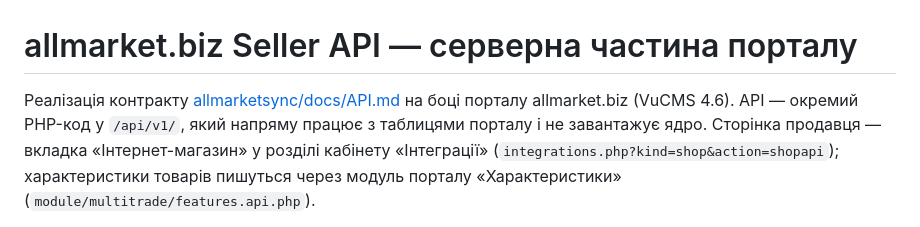
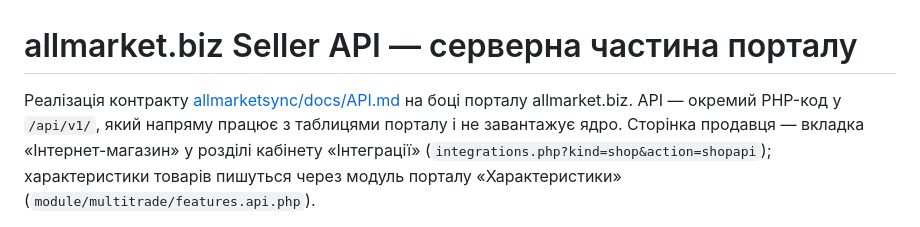
Before and after one commit to tsykhan/allmarket.pub, a Markdown page: portal/README.md, the part around the change. Drawn GitHub-style.

```diff
--- a/portal/README.md
+++ b/portal/README.md
@@ -1,7 +1,7 @@
 # allmarket.biz Seller API — серверна частина порталу
 
 Реалізація контракту [allmarketsync/docs/API.md](../allmarketsync/docs/API.md) на боці порталу
-allmarket.biz (VuCMS 4.6). API — окремий PHP-код у `/api/v1/`, який напряму працює з таблицями
+allmarket.biz. API — окремий PHP-код у `/api/v1/`, який напряму працює з таблицями
 порталу і не завантажує ядро. Сторінка продавця — вкладка «Інтернет-магазин» у розділі кабінету
 «Інтеграції» (`integrations.php?kind=shop&action=shopapi`); характеристики товарів пишуться через
 модуль порталу «Характеристики» (`module/multitrade/features.api.php`).
```
